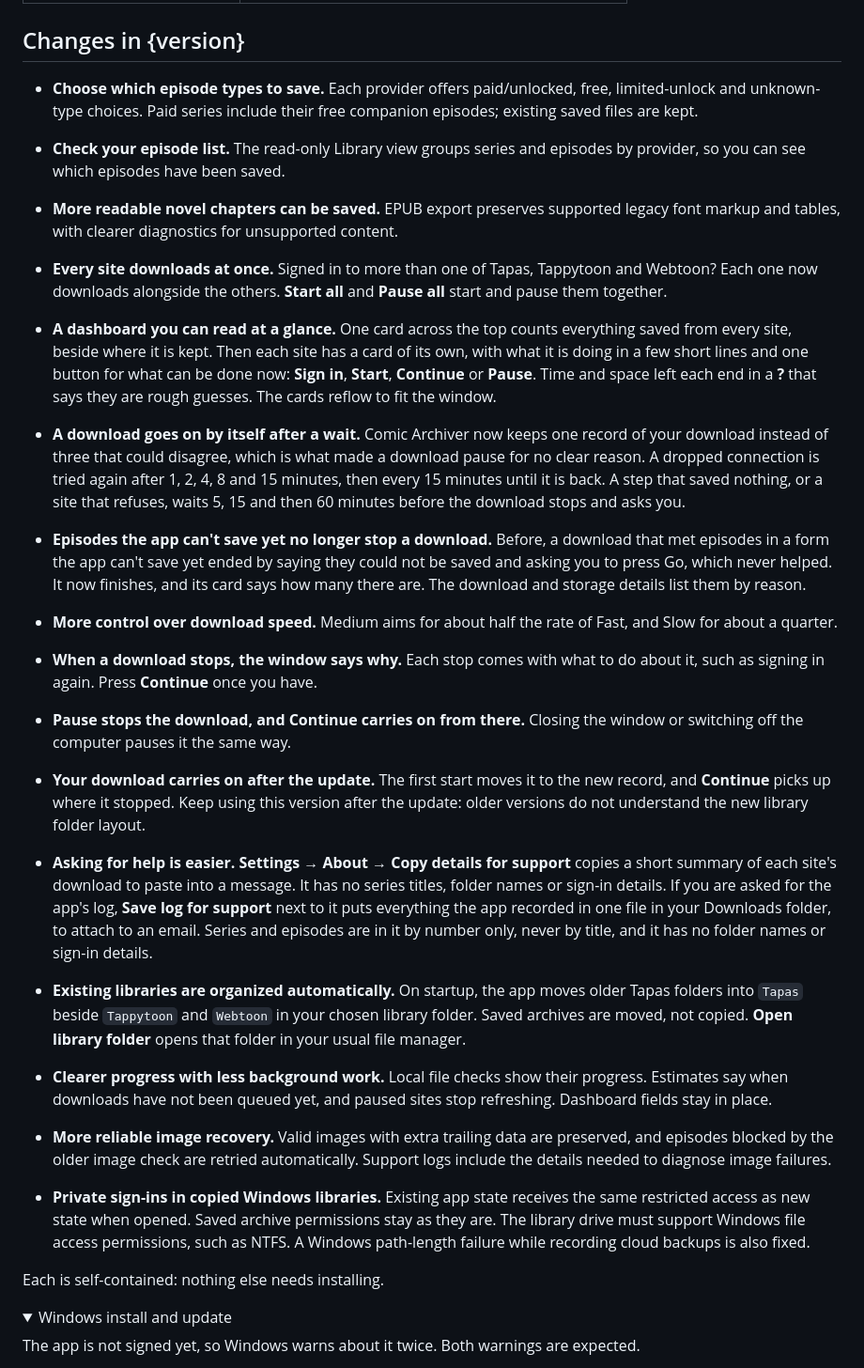
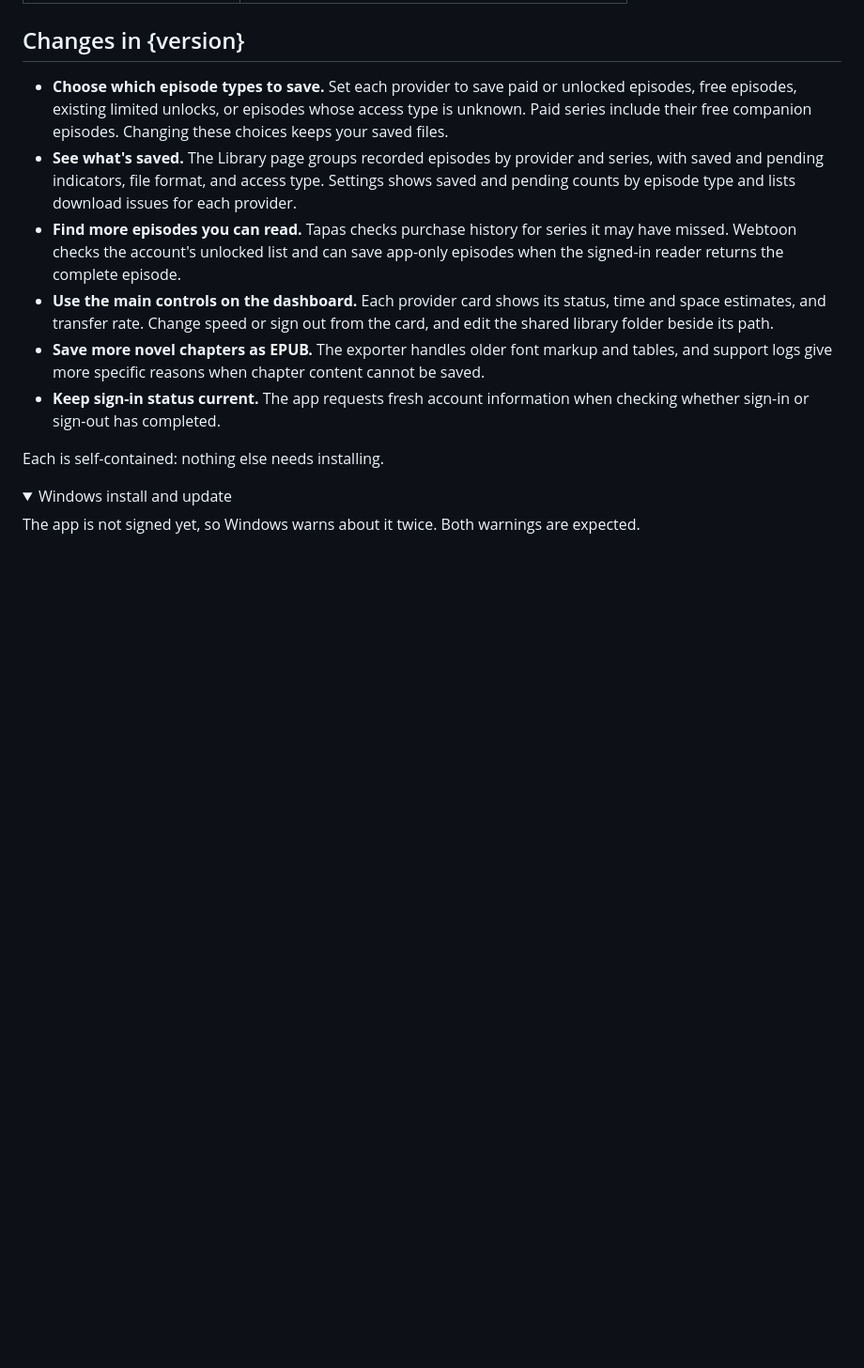
Before and after one commit to bcrute/comic-archiver, a Markdown page: packaging/release-notes.md, the part around the change. Shown at 94% size. Rendered like a GitHub page; folded sections open; blank space fills up the shorter version.

Commit message:
Document changes shipped in Comic Archiver 0.4.0

```diff
--- a/packaging/release-notes.md
+++ b/packaging/release-notes.md
@@ -6,50 +6,21 @@
 
 ## Changes in {version}
 
-- **Choose which episode types to save.** Each provider offers paid/unlocked, free, limited-unlock and unknown-type choices. Paid series include their free companion episodes; existing saved files are kept.
-- **Check your episode list.** The read-only Library view groups series and episodes by provider, so you can see which episodes have been saved.
-- **More readable novel chapters can be saved.** EPUB export preserves supported legacy font markup and tables, with clearer diagnostics for unsupported content.
-
-- **Every site downloads at once.** Signed in to more than one of Tapas, Tappytoon and Webtoon? Each one now
-  downloads alongside the others. **Start all** and **Pause all** start and pause them together.
-- **A dashboard you can read at a glance.** One card across the top counts everything saved from every site, beside
-  where it is kept. Then each site has a card of its own, with what it is doing in a few short lines and one button
-  for what can be done now: **Sign in**, **Start**, **Continue** or **Pause**. Time and space left each end in a
-  **?** that says they are rough guesses. The cards reflow to fit the window.
-- **A download goes on by itself after a wait.** Comic Archiver now keeps one record of your download instead of
-  three that could disagree, which is what made a download pause for no clear reason. A dropped connection is
-  tried again after 1, 2, 4, 8 and 15 minutes, then every 15 minutes until it is back. A step that saved nothing,
-  or a site that refuses, waits 5, 15 and then 60 minutes before the download stops and asks you.
-- **Episodes the app can't save yet no longer stop a download.** Before, a download that met episodes in a form the
-  app can't save yet ended by saying they could not be saved and asking you to press Go, which never helped. It
-  now finishes, and its card says how many there are. The download and storage details list them by reason.
-- **More control over download speed.** Medium aims for about half the rate of Fast, and Slow for about a quarter.
-- **When a download stops, the window says why.** Each stop comes with what to do about it, such as signing in
-  again. Press **Continue** once you have.
-- **Pause stops the download, and Continue carries on from there.** Closing the window or switching off the computer
-  pauses it the same way.
-- **Your download carries on after the update.** The first start moves it to the new record, and **Continue** picks up
-  where it stopped. Keep using this version after the update: older versions do not understand the new
-  library folder layout.
-- **Asking for help is easier.** **Settings → About → Copy details for support** copies a short summary of each
-  site's download to paste into a message. It has no series titles, folder names or sign-in details. If you are
-  asked for the app's log, **Save log for support** next to it puts everything the app recorded in one file in
-  your Downloads folder, to attach to an email. Series and episodes are in it by number only, never by title, and
-  it has no folder names or sign-in details.
-
-- **Existing libraries are organized automatically.** On startup, the app moves older Tapas folders into
-  `Tapas` beside `Tappytoon` and `Webtoon` in your chosen library folder. Saved archives are moved, not copied.
-  **Open library folder** opens that folder in your usual file manager.
-- **Clearer progress with less background work.** Local file checks show their progress. Estimates say when
-  downloads have not been queued yet, and paused sites stop refreshing. Dashboard fields stay in place.
-- **More reliable image recovery.** Valid images with extra trailing data are preserved, and episodes blocked
-  by the older image check are retried automatically. Support logs include the details needed to diagnose
-  image failures.
-
-- **Private sign-ins in copied Windows libraries.** Existing app state receives the same restricted access
-  as new state when opened. Saved archive permissions stay as they are. The library drive must support
-  Windows file access permissions, such as NTFS. A Windows path-length failure while recording cloud
-  backups is also fixed.
+- **Choose which episode types to save.** Set each provider to save paid or unlocked episodes, free episodes,
+  existing limited unlocks, or episodes whose access type is unknown. Paid series include their free companion
+  episodes. Changing these choices keeps your saved files.
+- **See what's saved.** The Library page groups recorded episodes by provider and series, with saved and pending
+  indicators, file format, and access type. Settings shows saved and pending counts by episode type and lists
+  download issues for each provider.
+- **Find more episodes you can read.** Tapas checks purchase history for series it may have missed. Webtoon
+  checks the account's unlocked list and can save app-only episodes when the signed-in reader returns the complete
+  episode.
+- **Use the main controls on the dashboard.** Each provider card shows its status, time and space estimates, and
+  transfer rate. Change speed or sign out from the card, and edit the shared library folder beside its path.
+- **Save more novel chapters as EPUB.** The exporter handles older font markup and tables, and support logs
+  give more specific reasons when chapter content cannot be saved.
+- **Keep sign-in status current.** The app requests fresh account information when checking whether sign-in
+  or sign-out has completed.
 
 Each is self-contained: nothing else needs installing.
 
```
